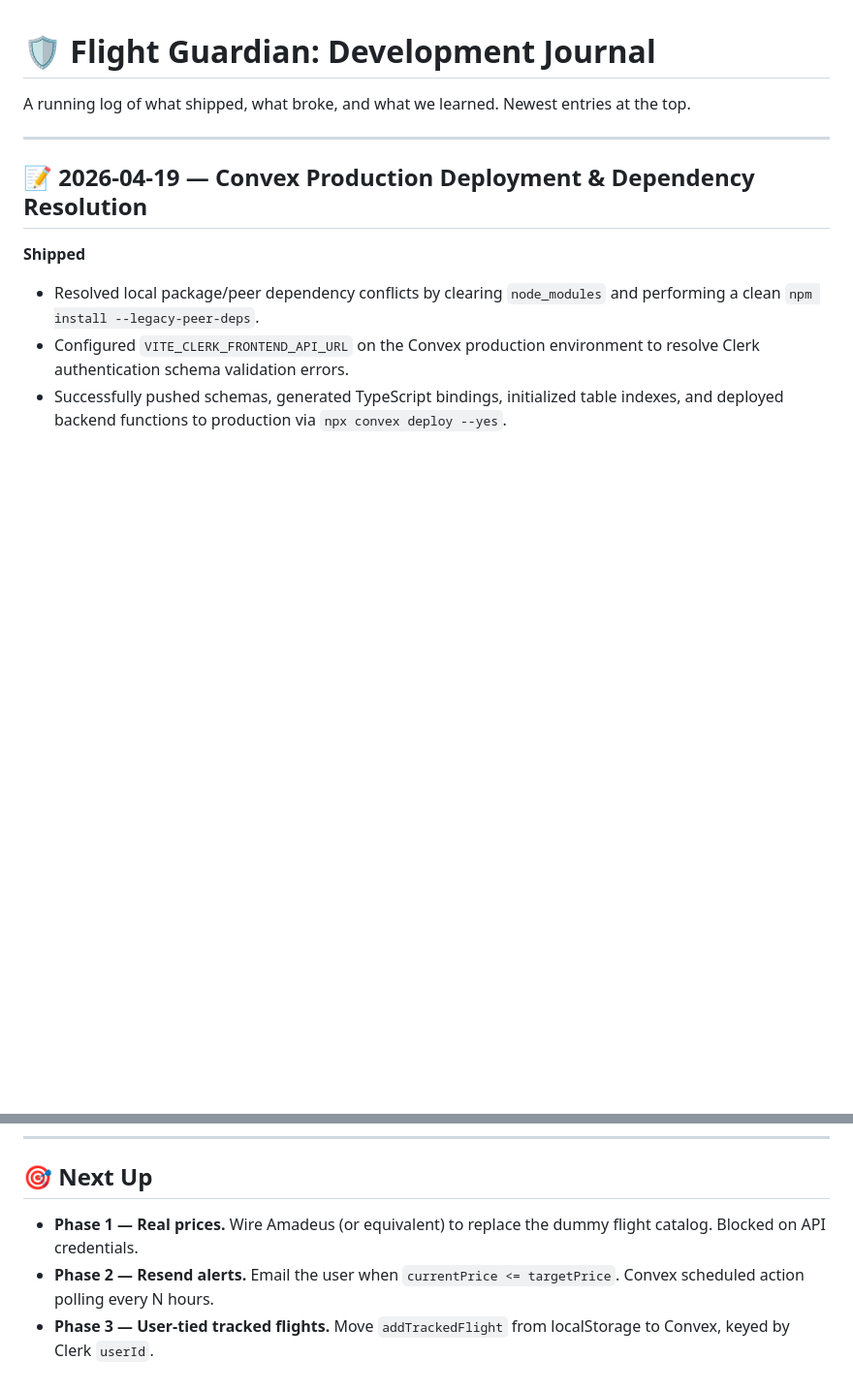
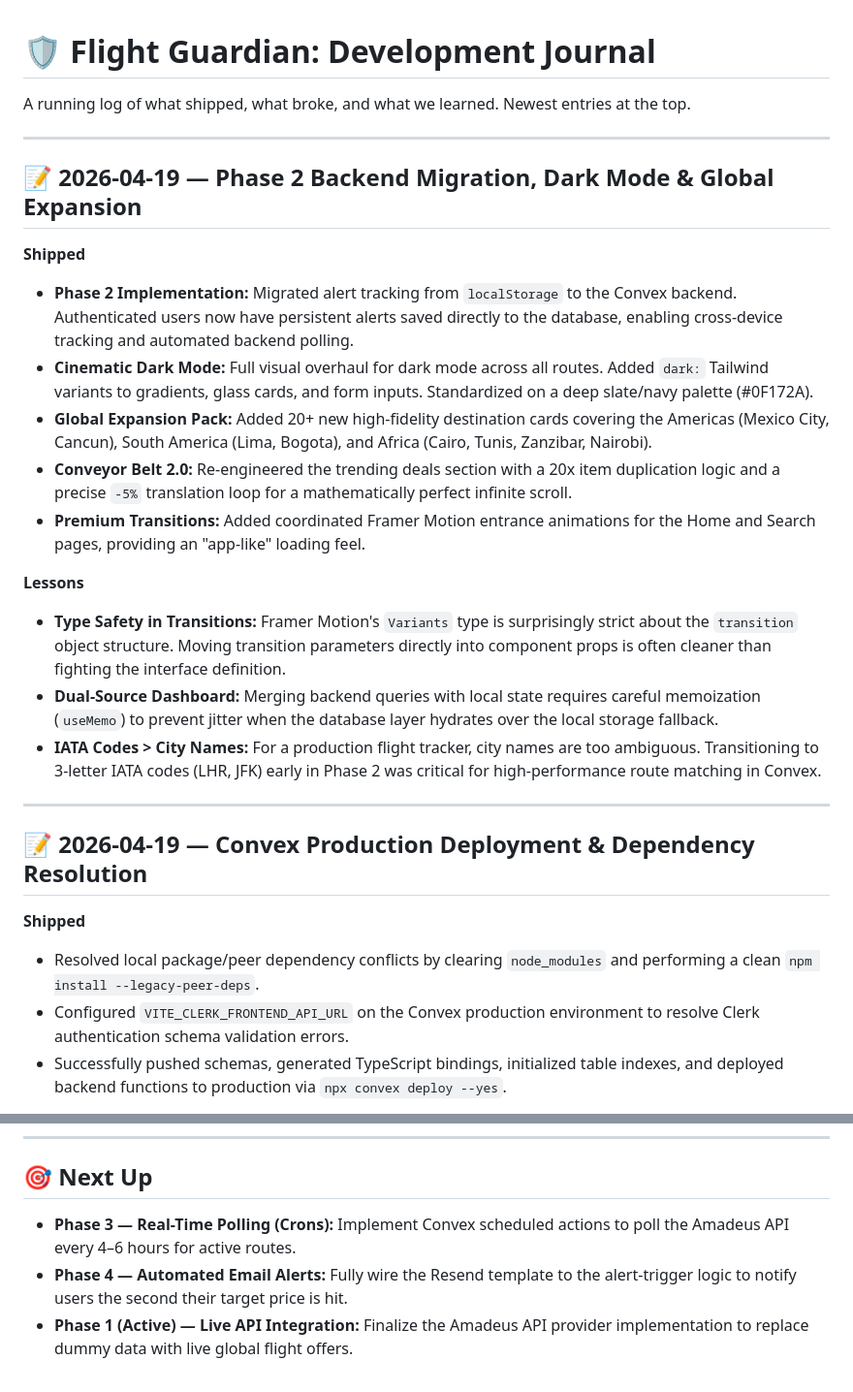
Before and after one commit to zaktech96/discount-flight-tracker, a Markdown page: JOURNAL.md, 2 parts joined by grey strips. Shown at 97% size. Drawn GitHub-style; blank space fills up the shorter version.

Commit message:
SL-037: Final Documentation Sync (Social Media, Journal, System Overview)

```diff
--- a/JOURNAL.md
+++ b/JOURNAL.md
@@ -1,6 +1,22 @@
 # 🛡️ Flight Guardian: Development Journal
 
 A running log of what shipped, what broke, and what we learned. Newest entries at the top.
+
+---
+
+## 📝 2026-04-19 — Phase 2 Backend Migration, Dark Mode & Global Expansion
+
+**Shipped**
+- **Phase 2 Implementation:** Migrated alert tracking from `localStorage` to the Convex backend. Authenticated users now have persistent alerts saved directly to the database, enabling cross-device tracking and automated backend polling.
+- **Cinematic Dark Mode:** Full visual overhaul for dark mode across all routes. Added `dark:` Tailwind variants to gradients, glass cards, and form inputs. Standardized on a deep slate/navy palette (#0F172A).
+- **Global Expansion Pack:** Added 20+ new high-fidelity destination cards covering the Americas (Mexico City, Cancun), South America (Lima, Bogota), and Africa (Cairo, Tunis, Zanzibar, Nairobi).
+- **Conveyor Belt 2.0:** Re-engineered the trending deals section with a 20x item duplication logic and a precise `-5%` translation loop for a mathematically perfect infinite scroll.
+- **Premium Transitions:** Added coordinated Framer Motion entrance animations for the Home and Search pages, providing an "app-like" loading feel.
+
+**Lessons**
+- **Type Safety in Transitions:** Framer Motion's `Variants` type is surprisingly strict about the `transition` object structure. Moving transition parameters directly into component props is often cleaner than fighting the interface definition.
+- **Dual-Source Dashboard:** Merging backend queries with local state requires careful memoization (`useMemo`) to prevent jitter when the database layer hydrates over the local storage fallback.
+- **IATA Codes > City Names:** For a production flight tracker, city names are too ambiguous. Transitioning to 3-letter IATA codes (LHR, JFK) early in Phase 2 was critical for high-performance route matching in Convex.
 
 ---
 
@@ -86,6 +102,6 @@ Once `app/routes.ts` exists, file-based routing is ignored. Every new view must
 ---
 
 ## 🎯 Next Up
-- **Phase 1 — Real prices.** Wire Amadeus (or equivalent) to replace the dummy flight catalog. Blocked on API credentials.
-- **Phase 2 — Resend alerts.** Email the user when `currentPrice <= targetPrice`. Convex scheduled action polling every N hours.
-- **Phase 3 — User-tied tracked flights.** Move `addTrackedFlight` from localStorage to Convex, keyed by Clerk `userId`.
+- **Phase 3 — Real-Time Polling (Crons):** Implement Convex scheduled actions to poll the Amadeus API every 4–6 hours for active routes.
+- **Phase 4 — Automated Email Alerts:** Fully wire the Resend template to the alert-trigger logic to notify users the second their target price is hit.
+- **Phase 1 (Active) — Live API Integration:** Finalize the Amadeus API provider implementation to replace dummy data with live global flight offers.
```
Also changed, not shown: docs/SOCIAL_MEDIA.md (+29 -3 lines), docs/SYSTEM_OVERVIEW.md (added, +60 -0 lines).
